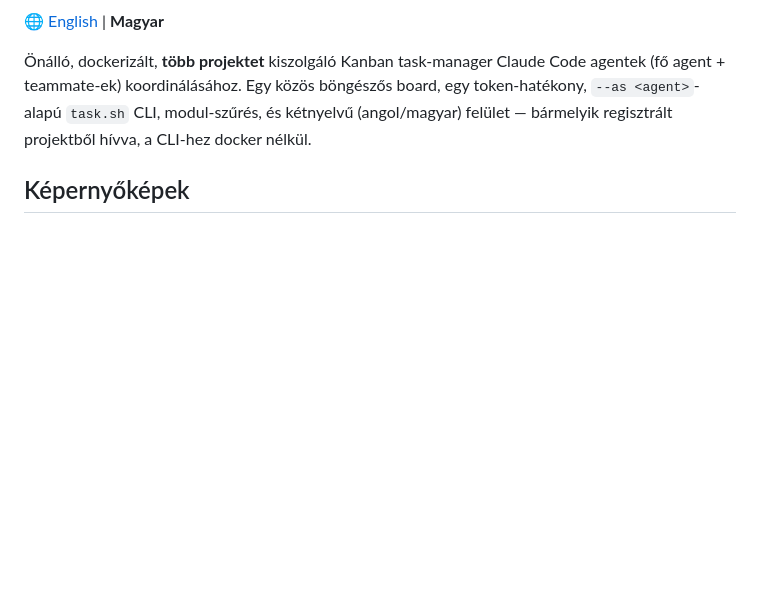
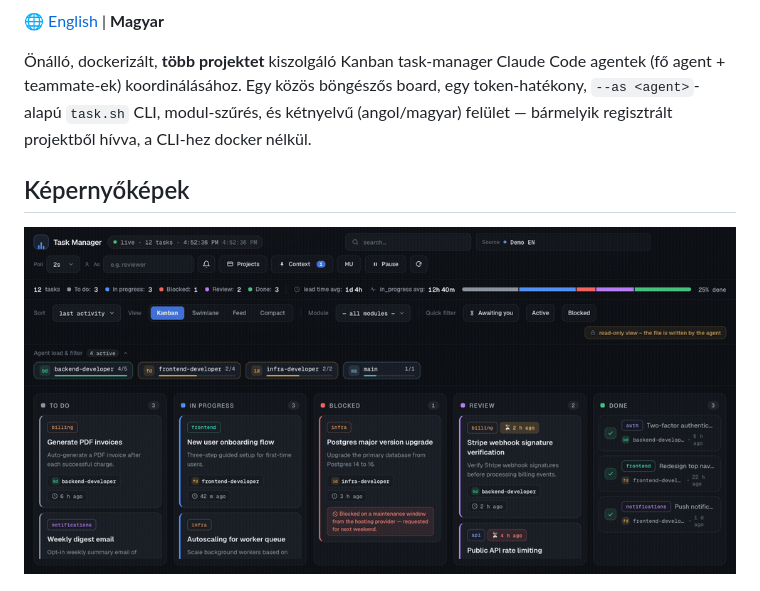
Before and after one commit to GeRiY/claude-task-manager, a Markdown page: README.hu.md, the part around the change. Drawn GitHub-style; pictures changed too: docs/screenshots/demo-live-update.gif (added); blank space fills up the shorter version.

```diff
--- a/README.hu.md
+++ b/README.hu.md
@@ -12,6 +12,8 @@ token-hatékony, `--as <agent>`-alapú `task.sh` CLI, modul-szűrés, és kétny
 (angol/magyar) felület — bármelyik regisztrált projektből hívva, a CLI-hez docker nélkül.
 
 ## Képernyőképek
+
+![Élő frissítés: a task.sh valós időben vezeti végig a board-ot todo → in_progress → review → done állapotokon](docs/screenshots/demo-live-update.gif)
 
 ![Bemutató: angol board, task-részlet, magyar board, task-részlet](docs/screenshots/demo-walkthrough.gif)
 
```
Also changed, not shown: CHANGELOG.md (+9 -0 lines), README.md (+2 -0 lines), 1 other file.
